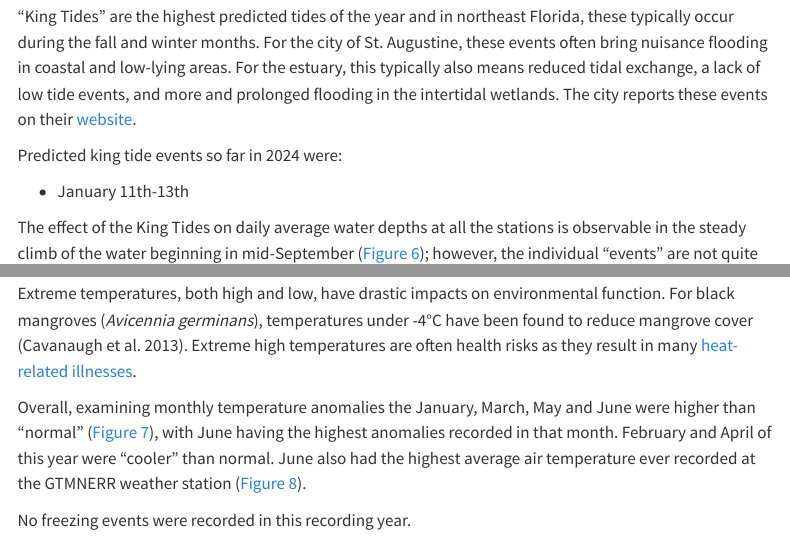
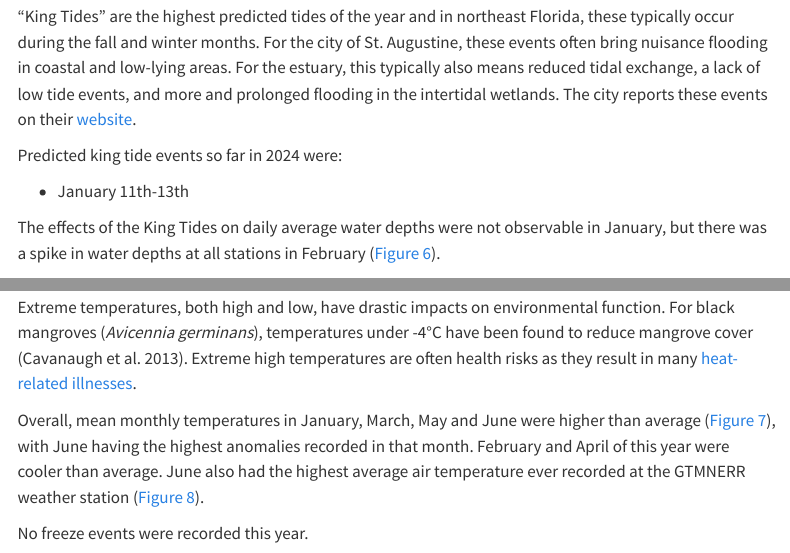
Before and after one commit to GTMNERR/2024_Q1-Q2_SWMP_Quarterly_Report, a Quarto document (text/environmental-drivers.qmd): the page in a window 1100 px wide, from 1310 px down, and a second part further down, joined at a grey line. Rendered offline with R 4.5, knitr and Pandoc in place of Quarto, with nearby package versions; some code elsewhere in the file could not run offline; menus at the side of the page are left out.

Commit message:
Add files via upload

````diff
--- a/text/environmental-drivers.qmd
+++ b/text/environmental-drivers.qmd
@@ -394,7 +394,7 @@ Predicted king tide events so far in 2024 were:
 -   January 11th-13th
 
 
-The effect of the King Tides on daily average water depths at all the stations is observable in the steady climb of the water beginning in mid-September (@fig-range-depth); however, the individual "events" are not quite as clear outside of the Pellicer Creek station (@fig-range-depth-4) where clear increases in water levels are closely aligned with these periods. Unfortunately, September King Tide, which was coupled with a Nor'easter, was not captured at this station due to equipment maintenance issues.
+The effects of the King Tides on daily average water depths were not observable in January, but there was a spike in water depths at all stations in February (@fig-range-depth).
 
 ### Water Depth
 
@@ -424,10 +424,9 @@ historical_daily_range(pc, param = 'clevel', target_yr = 2024)
 
 Extreme temperatures, both high and low, have drastic impacts on environmental function. For black mangroves (*Avicennia germinans*), temperatures under -4°C have been found to reduce mangrove cover [@cavanaugh2013]. Extreme high temperatures are often health risks as they result in many [heat-related illnesses](https://www.weather.gov/safety/heat-illness).
 
-Overall, examining monthly temperature anomalies the January, March, May and June  were higher than "normal" (@fig-temp-anomalies), with June having the highest anomalies recorded in that month. February and April of this year were "cooler" than normal. June also had the highest average air temperature ever recorded at the GTMNERR weather station (@fig-dewpt).
+Overall, mean monthly temperatures in January, March, May and June were higher than average (@fig-temp-anomalies), with June having the highest anomalies recorded in that month. February and April of this year were cooler than average. June also had the highest average air temperature ever recorded at the GTMNERR weather station (@fig-dewpt).
 
-
-No freezing events were recorded in this recording year.
+No freeze events were recorded this year.
 
 ```{r}
 #| label: fig-temp-anomalies
````
Also changed, not shown: text/environmental-drivers.qmd (2 more changed lines).
